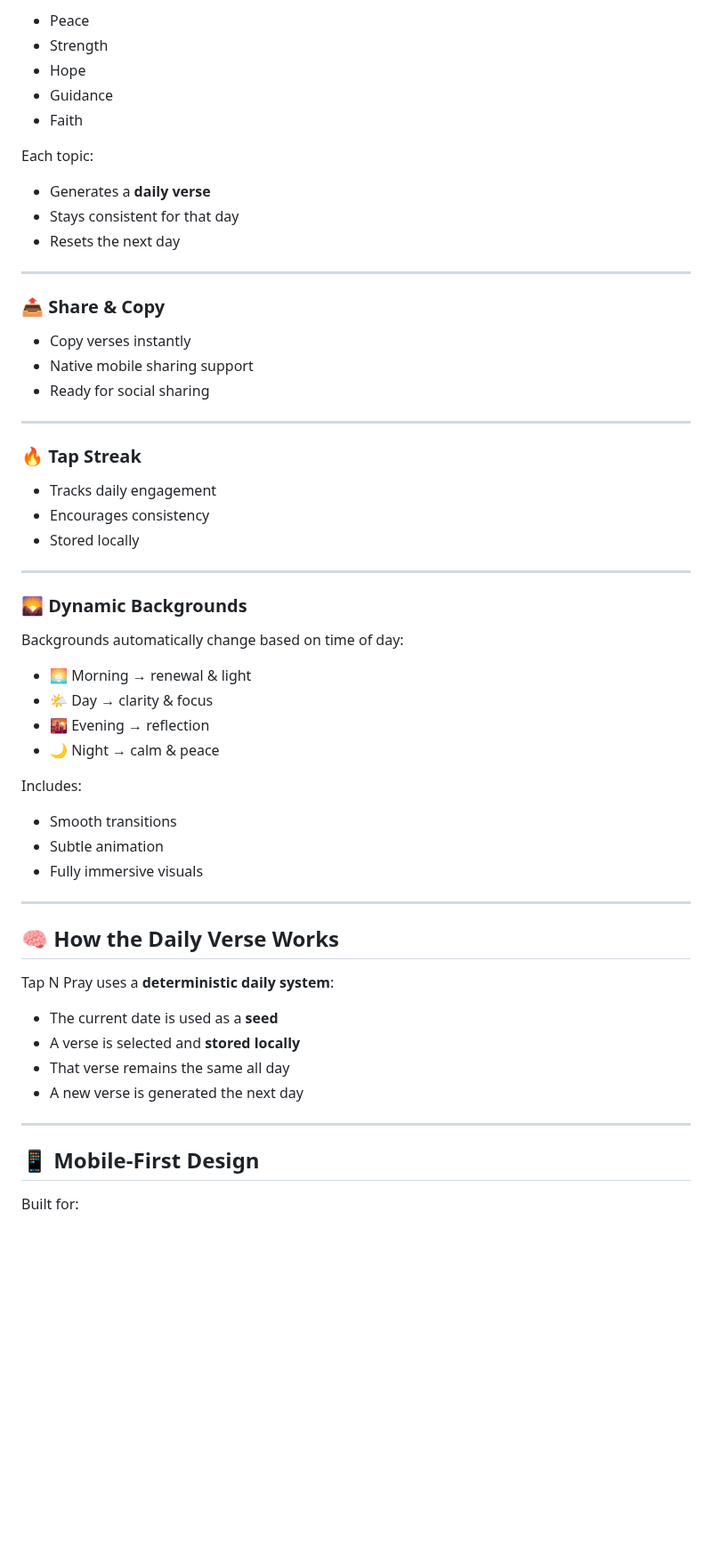
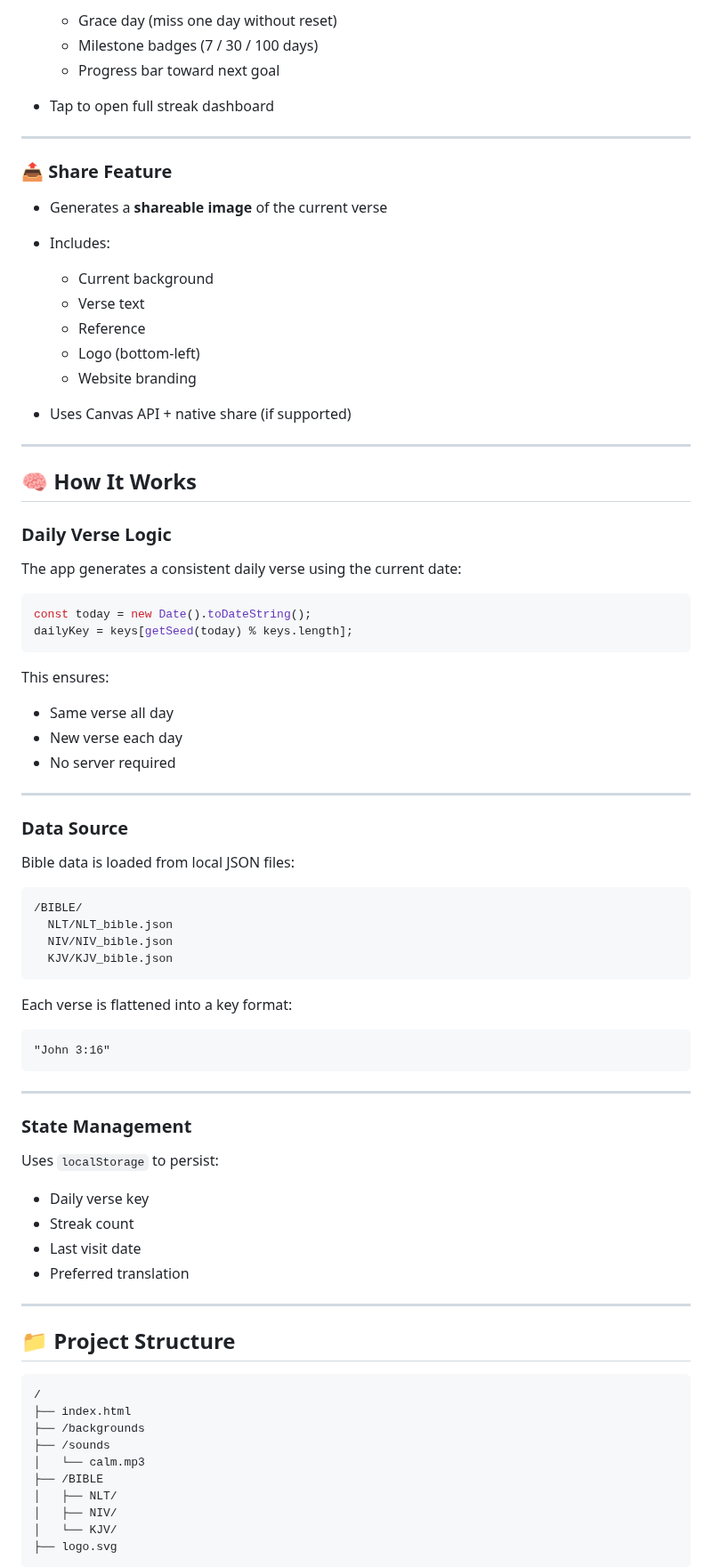
Before and after one commit to tapnpray/tapnpray.github.io, a Markdown page: README.md, the part around one of its changes. Shown at 89% size. GitHub-like rendering; blank space fills up the shorter version.

````diff
--- a/README.md
+++ b/README.md
@@ -67,63 +77,86 @@ Explore scripture by need:
 
-* Peace
-* Strength
-* Hope
-* Guidance
-* Faith
-
-Each topic:
-
-* Generates a **daily verse**
-* Stays consistent for that day
-* Resets the next day
+  * Grace day (miss one day without reset)
+  * Milestone badges (7 / 30 / 100 days)
+  * Progress bar toward next goal
+* Tap to open full streak dashboard
 
 ---
 
-### 📤 Share & Copy
+### 📤 Share Feature
 
-* Copy verses instantly
-* Native mobile sharing support
-* Ready for social sharing
+* Generates a **shareable image** of the current verse
+* Includes:
+
+  * Current background
+  * Verse text
+  * Reference
+  * Logo (bottom-left)
+  * Website branding
+* Uses Canvas API + native share (if supported)
 
 ---
 
-### 🔥 Tap Streak
+## 🧠 How It Works
 
-* Tracks daily engagement
-* Encourages consistency
-* Stored locally
+### Daily Verse Logic
+
+The app generates a consistent daily verse using the current date:
+
+```js
+const today = new Date().toDateString();
+dailyKey = keys[getSeed(today) % keys.length];
+```
+
+This ensures:
+
+* Same verse all day
+* New verse each day
+* No server required
 
 ---
 
-### 🌄 Dynamic Backgrounds
+### Data Source
 
-Backgrounds automatically change based on time of day:
+Bible data is loaded from local JSON files:
 
-* 🌅 Morning → renewal & light
-* 🌤️ Day → clarity & focus
-* 🌇 Evening → reflection
-* 🌙 Night → calm & peace
+```
+/BIBLE/
+  NLT/NLT_bible.json
+  NIV/NIV_bible.json
+  KJV/KJV_bible.json
+```
 
-Includes:
+Each verse is flattened into a key format:
 
-* Smooth transitions
-* Subtle animation
-* Fully immersive visuals
+```
+"John 3:16"
+```
 
 ---
 
-## 🧠 How the Daily Verse Works
+### State Management
 
-Tap N Pray uses a **deterministic daily system**:
+Uses `localStorage` to persist:
 
-* The current date is used as a **seed**
-* A verse is selected and **stored locally**
-* That verse remains the same all day
-* A new verse is generated the next day
+* Daily verse key
+* Streak count
+* Last visit date
+* Preferred translation
 
 ---
 
-## 📱 Mobile-First Design
+## 📁 Project Structure
 
-Built for:
+```
+/
+├── index.html
+├── /backgrounds
+├── /sounds
+│   └── calm.mp3
+├── /BIBLE
+│   ├── NLT/
+│   ├── NIV/
+│   └── KJV/
+├── logo.svg
+```
 
````
Also changed, not shown: other parts of README.md (+89 -96 lines).
